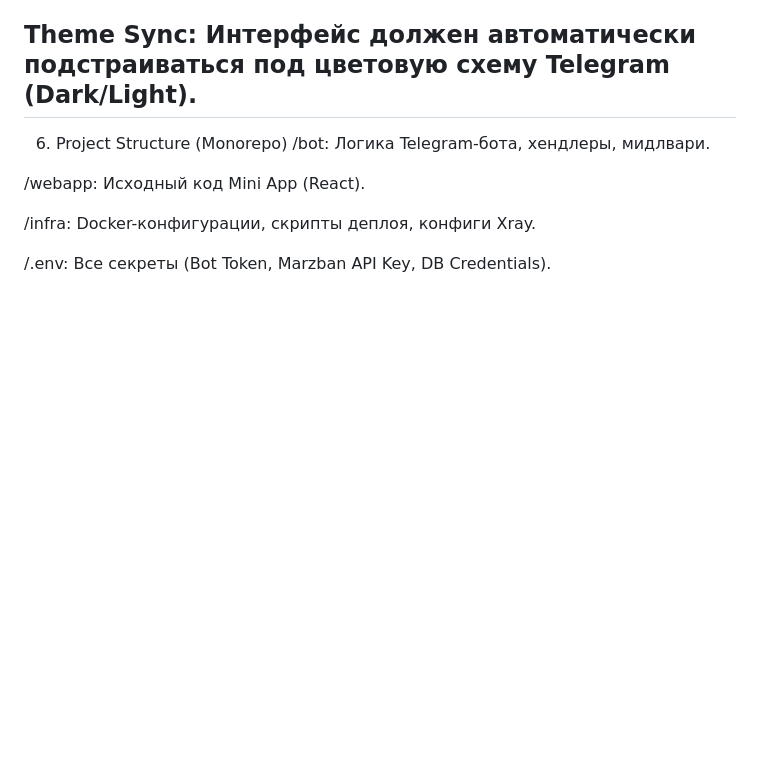
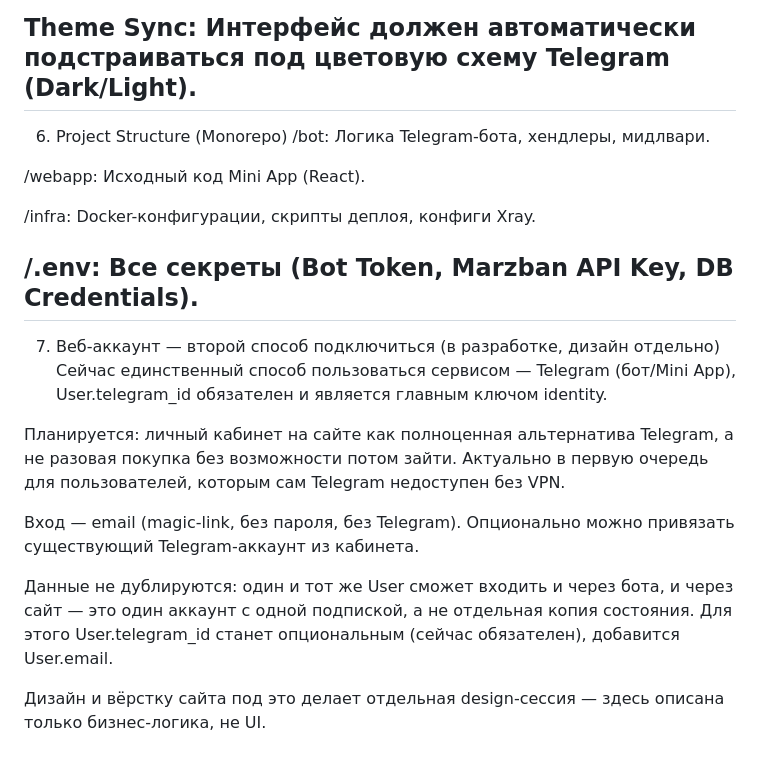
Before and after one commit to maratfaiz/starvpn, a Markdown page: ABOUT_PROJECT.md, the part around the change. GitHub-like rendering; blank space fills up the shorter version.

Commit message:
docs: document planned website account (magic-link login, no Telegram)
Business logic only — a second, Telegram-independent way to use the
service via email login. Marked explicitly as planned/not implemented
so it doesn't get read as current state. UI/design for this is being
handled in a separate session.

Co-Authored-By: Claude Sonnet 5 <noreply@anthropic.com>
Claude-Session: https://claude.ai/code/session_01X6iEASEFoPU14Y8XoJA8rB

```diff
--- a/ABOUT_PROJECT.md
+++ b/ABOUT_PROJECT.md
@@ -46,3 +46,14 @@ Theme Sync: Интерфейс должен автоматически подс
 /infra: Docker-конфигурации, скрипты деплоя, конфиги Xray.
 
 /.env: Все секреты (Bot Token, Marzban API Key, DB Credentials).
+------------------------
+7. Веб-аккаунт — второй способ подключиться (в разработке, дизайн отдельно)
+Сейчас единственный способ пользоваться сервисом — Telegram (бот/Mini App), User.telegram_id обязателен и является главным ключом identity.
+
+Планируется: личный кабинет на сайте как полноценная альтернатива Telegram, а не разовая покупка без возможности потом зайти. Актуально в первую очередь для пользователей, которым сам Telegram недоступен без VPN.
+
+Вход — email (magic-link, без пароля, без Telegram). Опционально можно привязать существующий Telegram-аккаунт из кабинета.
+
+Данные не дублируются: один и тот же User сможет входить и через бота, и через сайт — это один аккаунт с одной подпиской, а не отдельная копия состояния. Для этого User.telegram_id станет опциональным (сейчас обязателен), добавится User.email.
+
+Дизайн и вёрстку сайта под это делает отдельная design-сессия — здесь описана только бизнес-логика, не UI.
```
Also changed, not shown: CLAUDE.md (+3 -1 lines).
